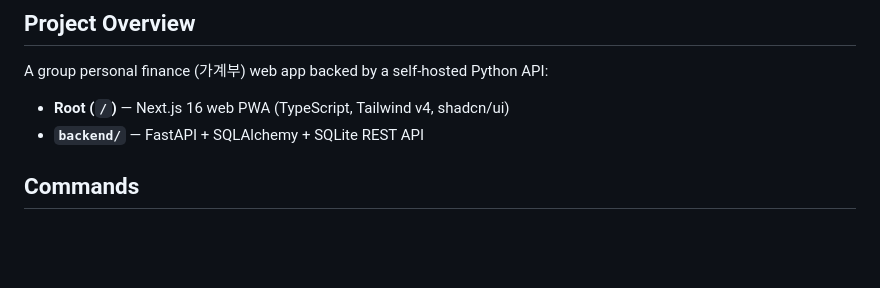
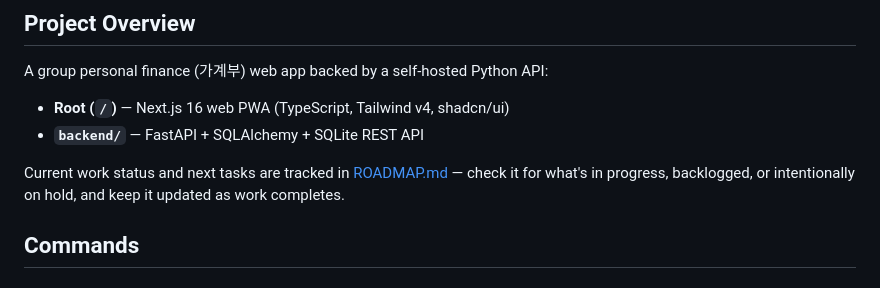
Before and after one commit to s2ngK/claude-asset-man, a Markdown page: CLAUDE.md, the part around the change. GitHub-like rendering; blank space fills up the shorter version.

```diff
--- a/CLAUDE.md
+++ b/CLAUDE.md
@@ -8,6 +8,8 @@ A group personal finance (가계부) web app backed by a self-hosted Python API:
 
 - **Root (`/`)** — Next.js 16 web PWA (TypeScript, Tailwind v4, shadcn/ui)
 - **`backend/`** — FastAPI + SQLAlchemy + SQLite REST API
+
+Current work status and next tasks are tracked in [ROADMAP.md](./ROADMAP.md) — check it for what's in progress, backlogged, or intentionally on hold, and keep it updated as work completes.
 
 ## Commands
 
```
Also changed, not shown: ROADMAP.md (added, +31 -0 lines).
